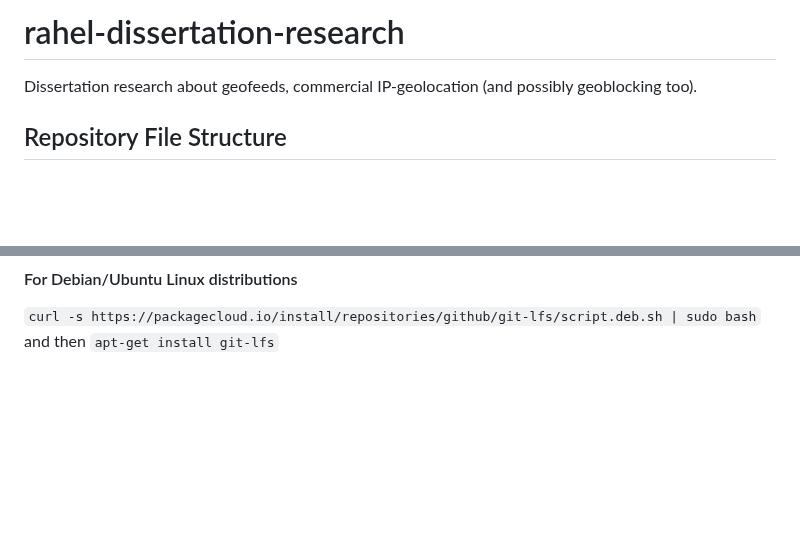
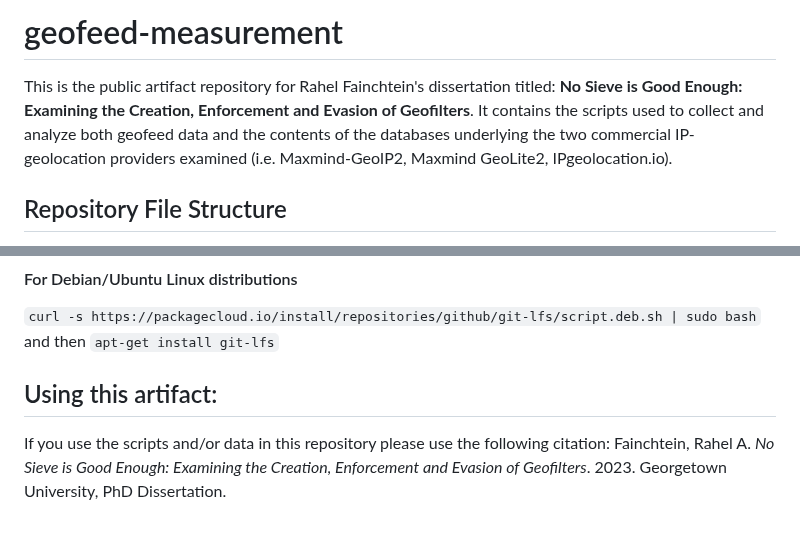
Before and after one commit to GUSecLab/geofeed-measurement, a Markdown page: README.md, 2 parts joined by grey strips. Drawn GitHub-style; blank space fills up the shorter version.

Commit message:
Update README.md - Add basic citation info

```diff
--- a/README.md
+++ b/README.md
@@ -1,6 +1,7 @@
-# rahel-dissertation-research
-Dissertation research about geofeeds, commercial IP-geolocation (and possibly geoblocking too).
-
+# geofeed-measurement
+This is the public artifact repository for Rahel Fainchtein's dissertation titled:
+__No Sieve is Good Enough: Examining the Creation, Enforcement and Evasion of Geofilters__.
+It contains the scripts used to collect and analyze both geofeed data and the contents of the databases underlying the two commercial IP-geolocation providers examined (i.e. Maxmind-GeoIP2, Maxmind GeoLite2, IPgeolocation.io).
 
 ## Repository File Structure ##
 * __Data__ : Data files pulled from geofeeds and commercial IP-geolocation service databases (maintained using LFS- see below for details)
@@ -77,3 +78,8 @@ git-lfs can be installed using Homebrew or MacPorts:
 `curl -s https://packagecloud.io/install/repositories/github/git-lfs/script.deb.sh | sudo bash`
 and then
 `apt-get install git-lfs`
+
+
+## Using this artifact:
+If you use the scripts and/or data in this repository please use the following citation:
+Fainchtein, Rahel A. _No Sieve is Good Enough: Examining the Creation, Enforcement and Evasion of Geofilters_. 2023. Georgetown University, PhD Dissertation.
```
